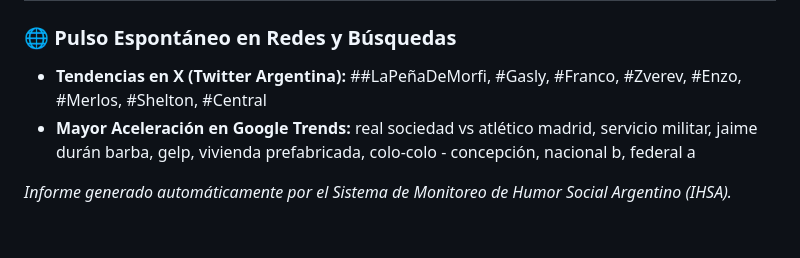
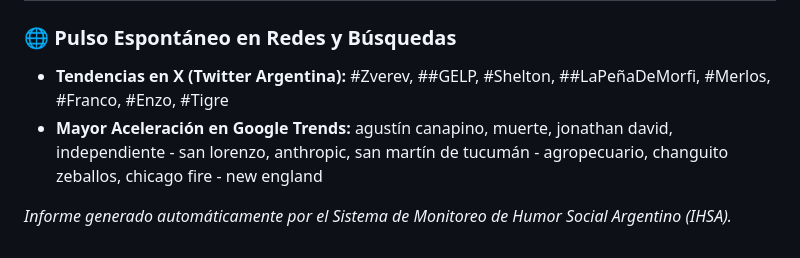
Before and after one commit to GenesisFinal/humor-social, a Markdown page: data/reports/informe_2026-09-13.md, the part around one of its changes. GitHub-like rendering.

```diff
--- a/data/reports/informe_2026-09-13.md
+++ b/data/reports/informe_2026-09-13.md
@@ -37,6 +37,6 @@ El Humor Social del día se ubica en +11.1 pts (Levemente Positivo / Esperanza).
 
 ### 🌐 Pulso Espontáneo en Redes y Búsquedas
-- **Tendencias en X (Twitter Argentina):** ##LaPeñaDeMorfi, #Gasly, #Franco, #Zverev, #Enzo, #Merlos, #Shelton, #Central
-- **Mayor Aceleración en Google Trends:** real sociedad vs atlético madrid, servicio militar, jaime durán barba, gelp, vivienda prefabricada, colo-colo - concepción, nacional b, federal a
+- **Tendencias en X (Twitter Argentina):** #Zverev, ##GELP, #Shelton, ##LaPeñaDeMorfi, #Merlos, #Franco, #Enzo, #Tigre
+- **Mayor Aceleración en Google Trends:** agustín canapino, muerte, jonathan david, independiente - san lorenzo, anthropic, san martín de tucumán - agropecuario, changuito zeballos, chicago fire - new england
 
 *Informe generado automáticamente por el Sistema de Monitoreo de Humor Social Argentino (IHSA).*
```
Also changed, not shown: other parts of data/reports/informe_2026-09-13.md (+21 -21 lines).
